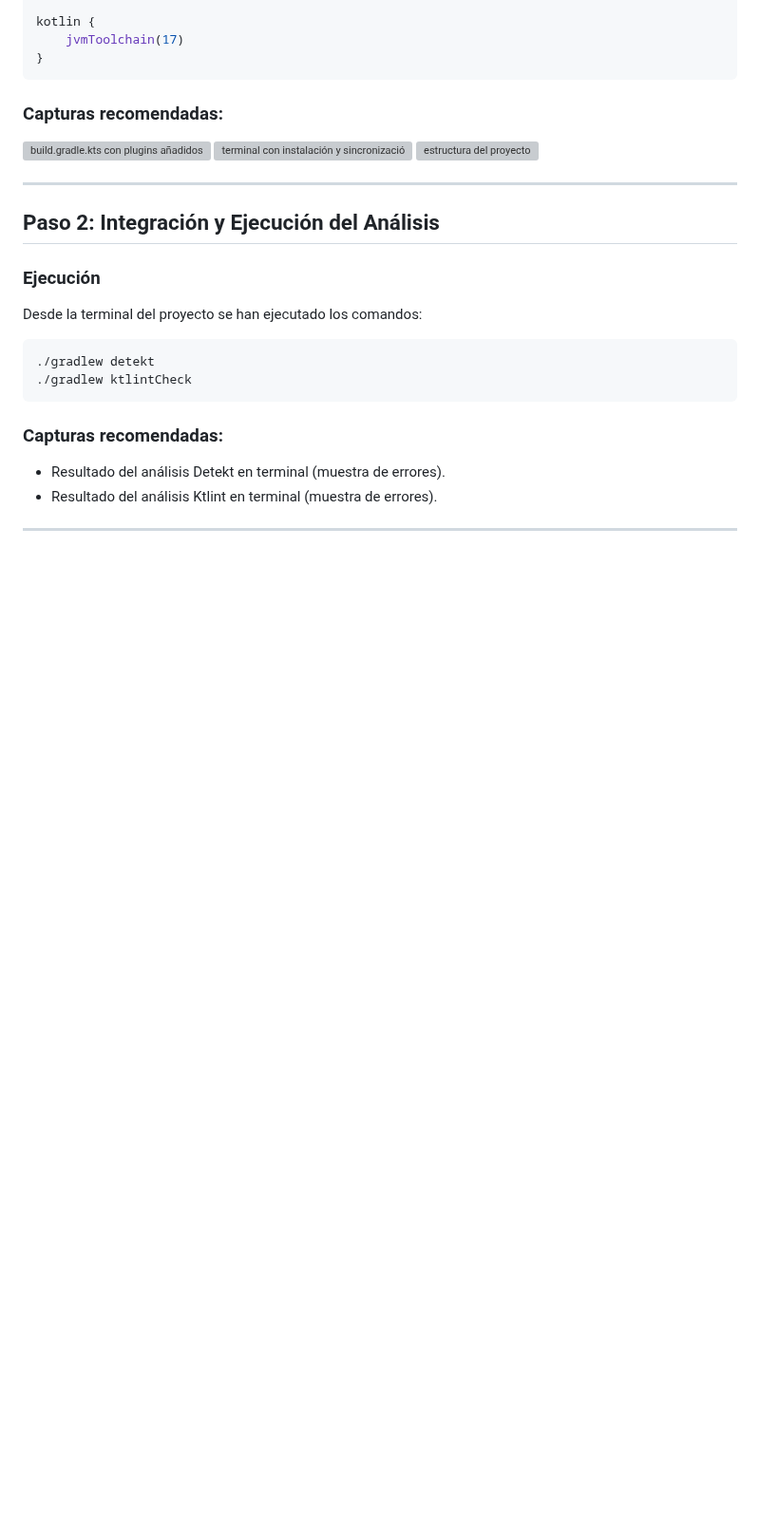
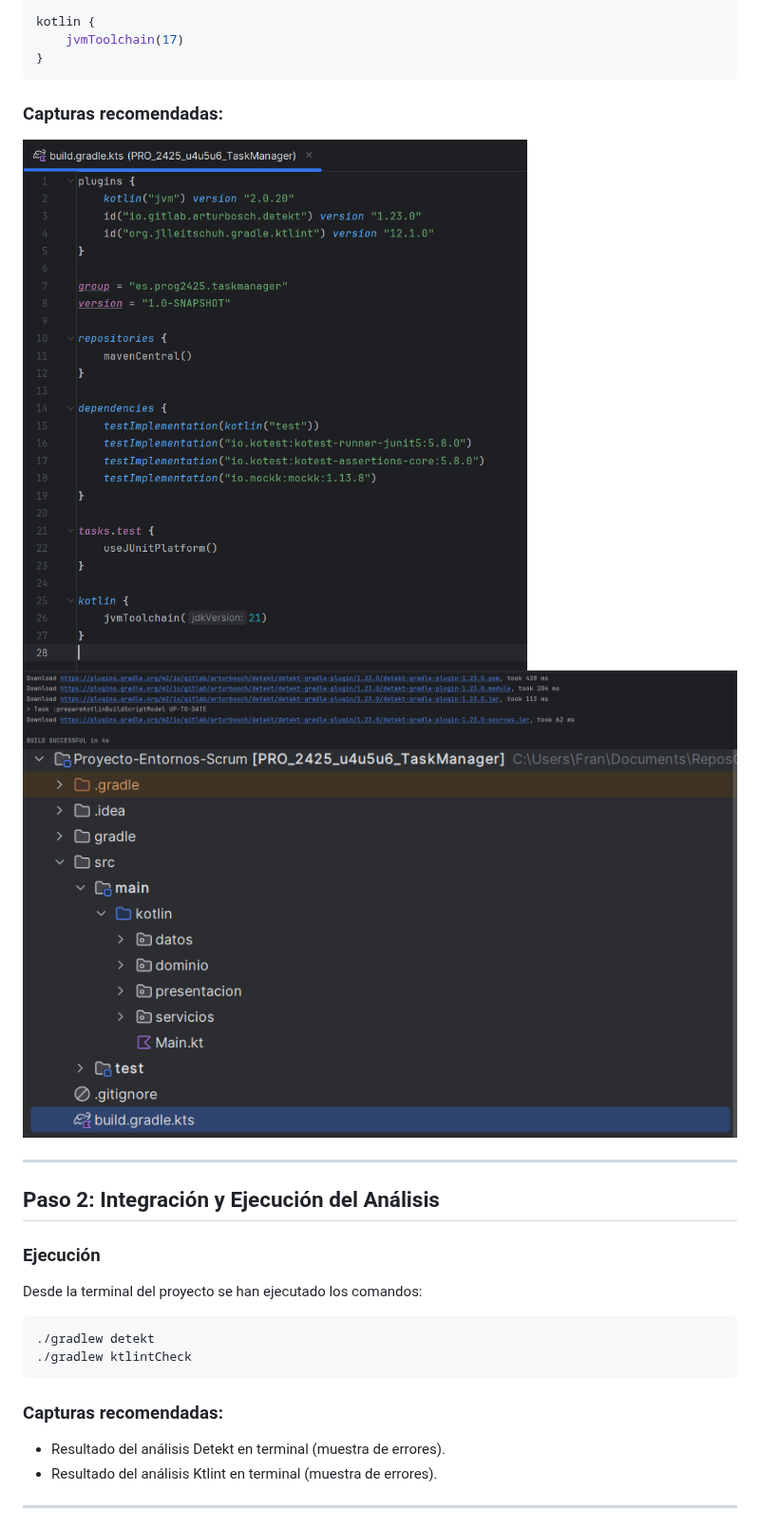
Before and after one commit to AdrianDiaz24/Proyecto-Entornos-Scrum, a Markdown page: EDES-4.3.1-FA.MD, the part around the change. Shown at 95% size. Drawn GitHub-style; blank space fills up the shorter version; grey boxes are pictures that could not be loaded.

```diff
--- a/EDES-4.3.1-FA.MD
+++ b/EDES-4.3.1-FA.MD
@@ -30,9 +30,9 @@ kotlin {
 
 ### Capturas recomendadas:
 
-![build.gradle.kts con plugins añadidos](docs/build-gradle-plugins.png)
-![terminal con instalación y sincronización exitosa de Gradle](docs/build-gradle-plugins.png)
-![estructura del proyecto](docs/build-gradle-plugins.png)
+![build.gradle.kts con plugins añadidos](docs/BuildGradleCaptura.png)
+![terminal con instalación y sincronización exitosa de Gradle](docs/BuildGradleSincroCaptura.png)
+![estructura del proyecto](docs/EstructuraProyectoCaptura.png)
 
 ---
 
```
